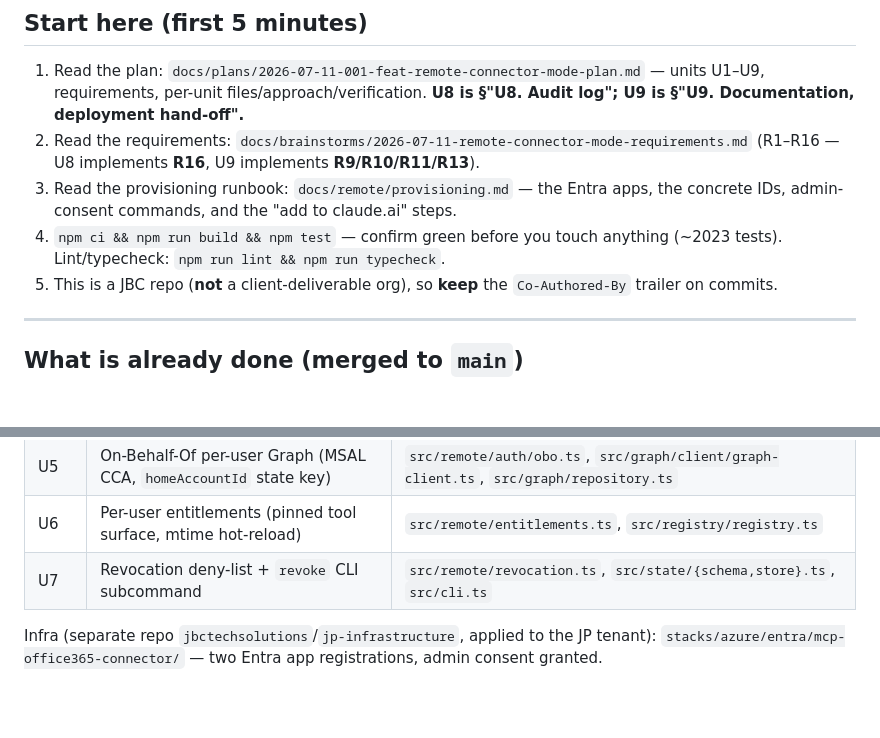
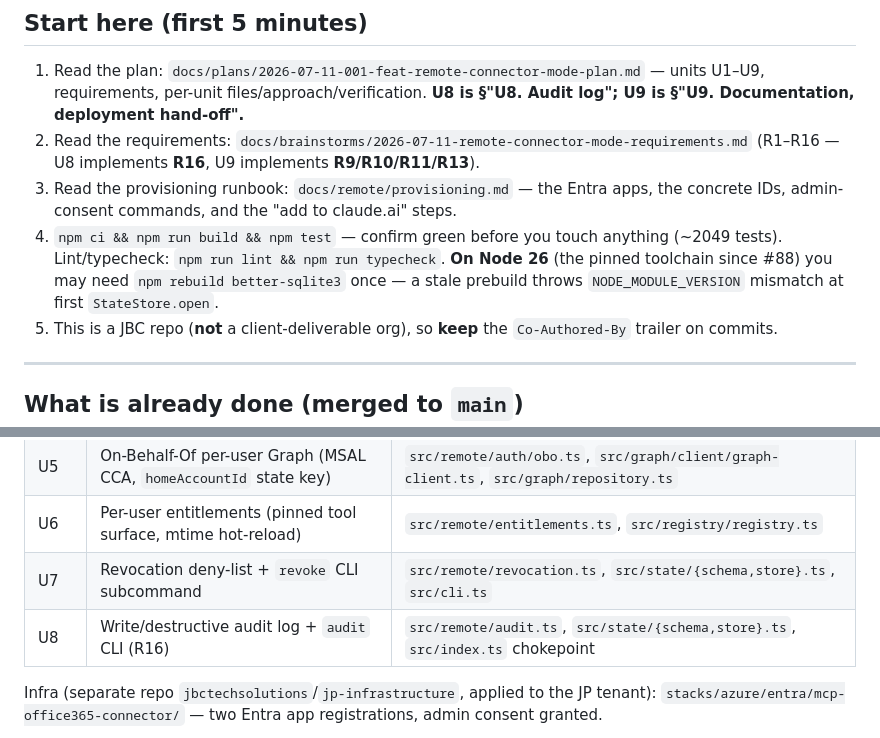
Before and after one commit to jbctechsolutions/mcp-office365, a Markdown page: docs/remote/HANDOFF.md, 2 parts joined by grey strips. Rendered like a GitHub page; blank space fills up the shorter version.

```diff
--- a/docs/remote/HANDOFF.md
+++ b/docs/remote/HANDOFF.md
@@ -21,7 +21,9 @@ the plan, then continue.
 3. Read the provisioning runbook: `docs/remote/provisioning.md` — the Entra apps,
    the concrete IDs, admin-consent commands, and the "add to claude.ai" steps.
 4. `npm ci && npm run build && npm test` — confirm green before you touch anything
-   (~2023 tests). Lint/typecheck: `npm run lint && npm run typecheck`.
+   (~2049 tests). Lint/typecheck: `npm run lint && npm run typecheck`. **On Node 26**
+   (the pinned toolchain since #88) you may need `npm rebuild better-sqlite3` once —
+   a stale prebuild throws `NODE_MODULE_VERSION` mismatch at first `StateStore.open`.
 5. This is a JBC repo (**not** a client-deliverable org), so **keep** the
    `Co-Authored-By` trailer on commits.
 
@@ -37,6 +39,7 @@ the plan, then continue.
 | U5 | On-Behalf-Of per-user Graph (MSAL CCA, `homeAccountId` state key) | `src/remote/auth/obo.ts`, `src/graph/client/graph-client.ts`, `src/graph/repository.ts` |
 | U6 | Per-user entitlements (pinned tool surface, mtime hot-reload) | `src/remote/entitlements.ts`, `src/registry/registry.ts` |
 | U7 | Revocation deny-list + `revoke` CLI subcommand | `src/remote/revocation.ts`, `src/state/{schema,store}.ts`, `src/cli.ts` |
+| U8 | Write/destructive audit log + `audit` CLI (R16) | `src/remote/audit.ts`, `src/state/{schema,store}.ts`, `src/index.ts` chokepoint |
 
 Infra (separate repo `jbctechsolutions`/`jp-infrastructure`, applied to the JP
 tenant): `stacks/azure/entra/mcp-office365-connector/` — two Entra app
```
Also changed, not shown: other parts of docs/remote/HANDOFF.md (+21 -41 lines).
